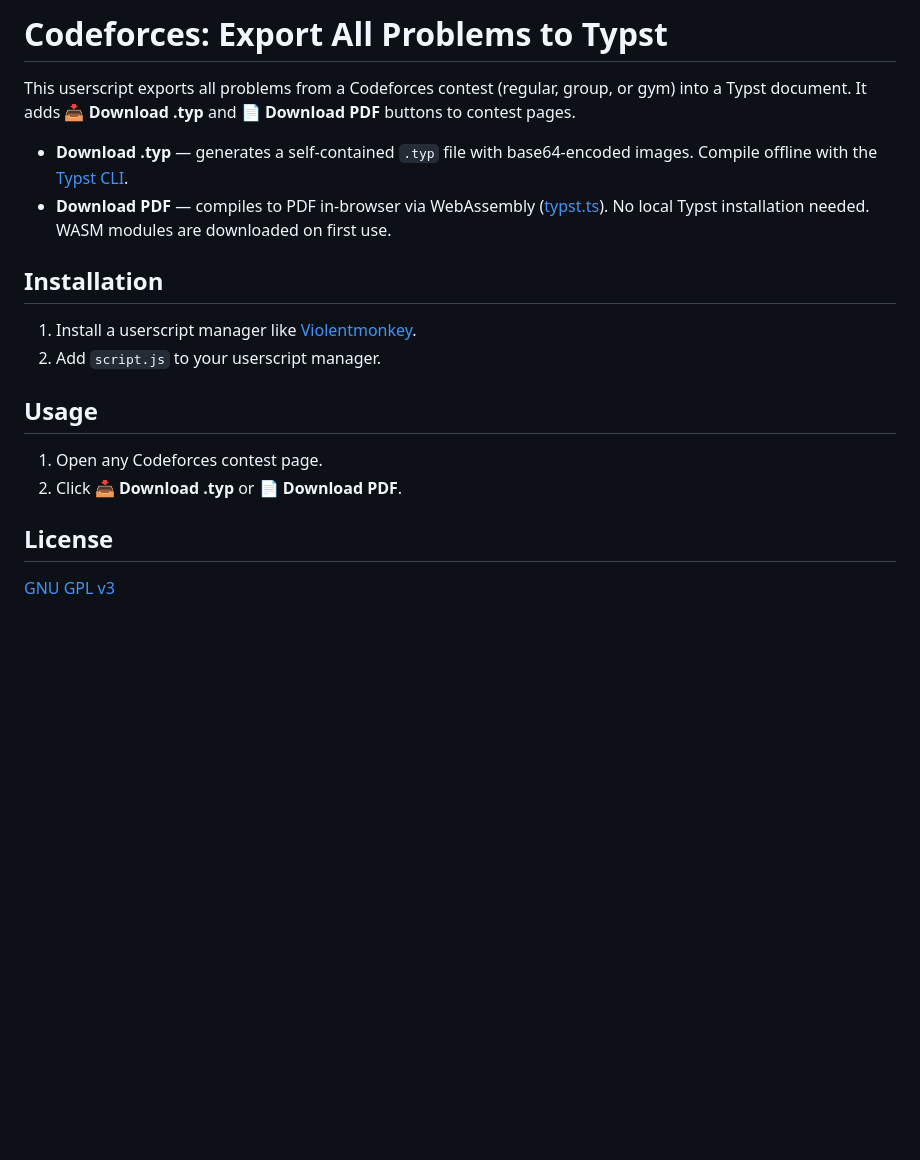
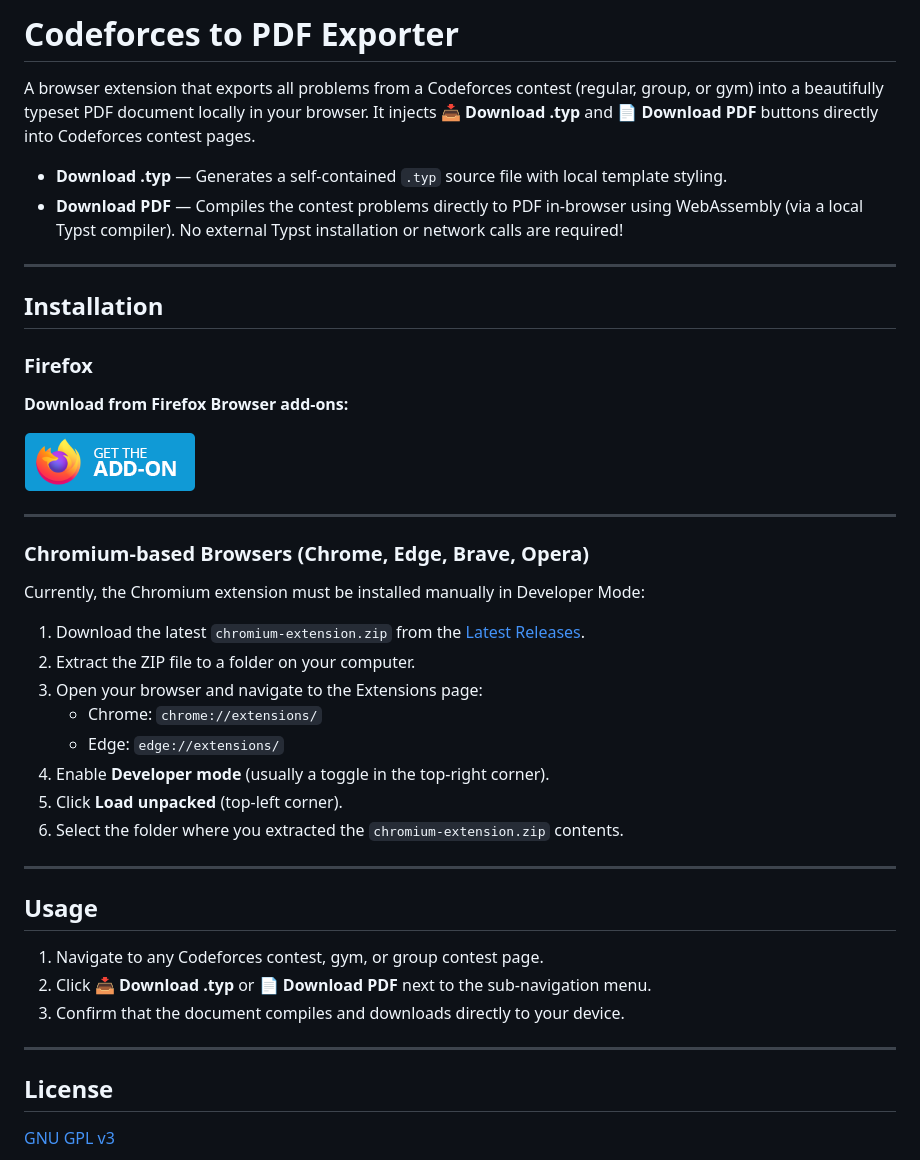
Before and after one commit to AnonMiraj/codeforces-contest-typst-exporter, a Markdown page: README.md, the part around the change. Rendered like a GitHub page; pictures changed too: img/firefox-marketplace.png (added); blank space fills up the shorter version.

```diff
--- a/README.md
+++ b/README.md
@@ -1,20 +1,44 @@
-# Codeforces: Export All Problems to Typst
+# Codeforces to PDF Exporter
 
-This userscript exports all problems from a Codeforces contest (regular, group, or gym) into a Typst document. It adds **📥 Download .typ** and **📄 Download PDF** buttons to contest pages.
+A browser extension that exports all problems from a Codeforces contest (regular, group, or gym) into a beautifully typeset PDF document locally in your browser. It injects **📥 Download .typ** and **📄 Download PDF** buttons directly into Codeforces contest pages.
 
-- **Download .typ** — generates a self-contained `.typ` file with base64-encoded images. Compile offline with the [Typst CLI](https://typst.app/).
-- **Download PDF** — compiles to PDF in-browser via WebAssembly ([typst.ts](https://github.com/Myriad-Dreamin/typst.ts)). No local Typst installation needed. WASM modules are downloaded on first use.
+- **Download .typ** — Generates a self-contained `.typ` source file with local template styling.
+- **Download PDF** — Compiles the contest problems directly to PDF in-browser using WebAssembly (via a local Typst compiler). No external Typst installation or network calls are required!
+
+---
 
 ## Installation
 
-1. Install a userscript manager like [Violentmonkey](https://violentmonkey.github.io/).
-2. Add `script.js` to your userscript manager.
+### Firefox
+
+**Download from Firefox Browser add-ons:**
+
+[![image](img/firefox-marketplace.png)](https://addons.mozilla.org/codeforces-to-pdf-exporter)
+
+---
+
+### Chromium-based Browsers (Chrome, Edge, Brave, Opera)
+
+Currently, the Chromium extension must be installed manually in Developer Mode:
+
+1. Download the latest `chromium-extension.zip` from the [Latest Releases](https://github.com/AnonMiraj/codeforces-contest-typst-exporter/releases).
+2. Extract the ZIP file to a folder on your computer.
+3. Open your browser and navigate to the Extensions page:
+   - Chrome: `chrome://extensions/`
+   - Edge: `edge://extensions/`
+4. Enable **Developer mode** (usually a toggle in the top-right corner).
+5. Click **Load unpacked** (top-left corner).
+6. Select the folder where you extracted the `chromium-extension.zip` contents.
+
+---
 
 ## Usage
 
-1. Open any Codeforces contest page.
-2. Click **📥 Download .typ** or **📄 Download PDF**.
+1. Navigate to any Codeforces contest, gym, or group contest page.
+2. Click **📥 Download .typ** or **📄 Download PDF** next to the sub-navigation menu.
+3. Confirm that the document compiles and downloads directly to your device.
 
+---
 
 ## License
 
```
Also changed, not shown: 3 other files.
